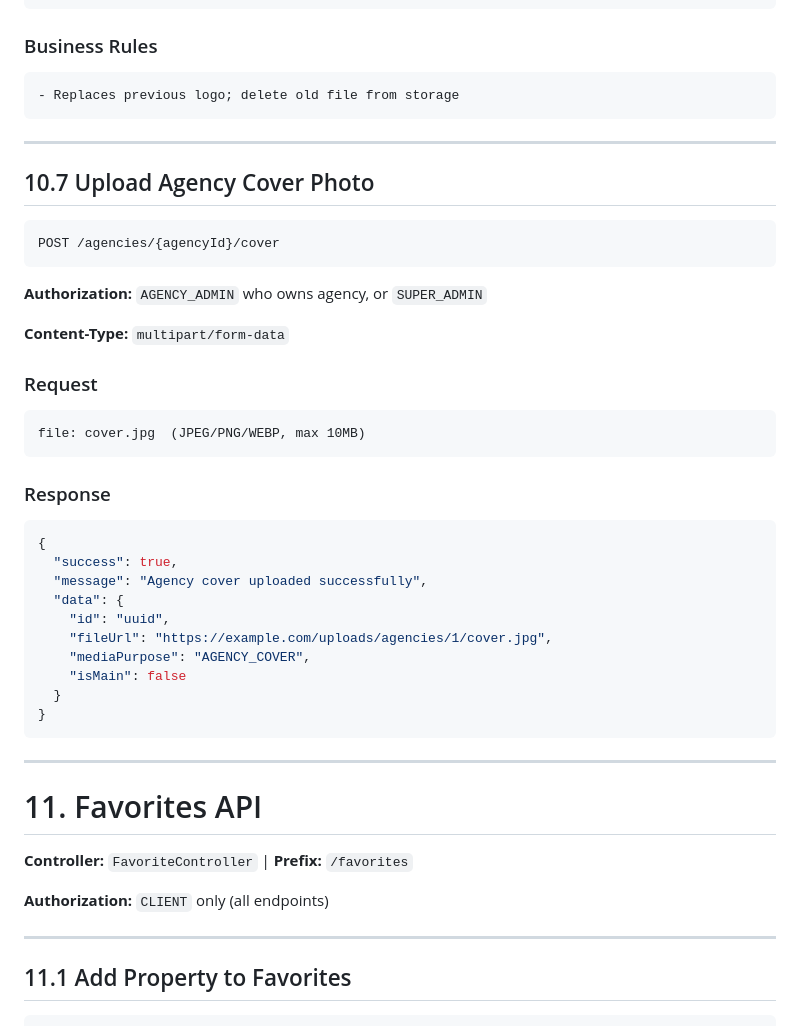
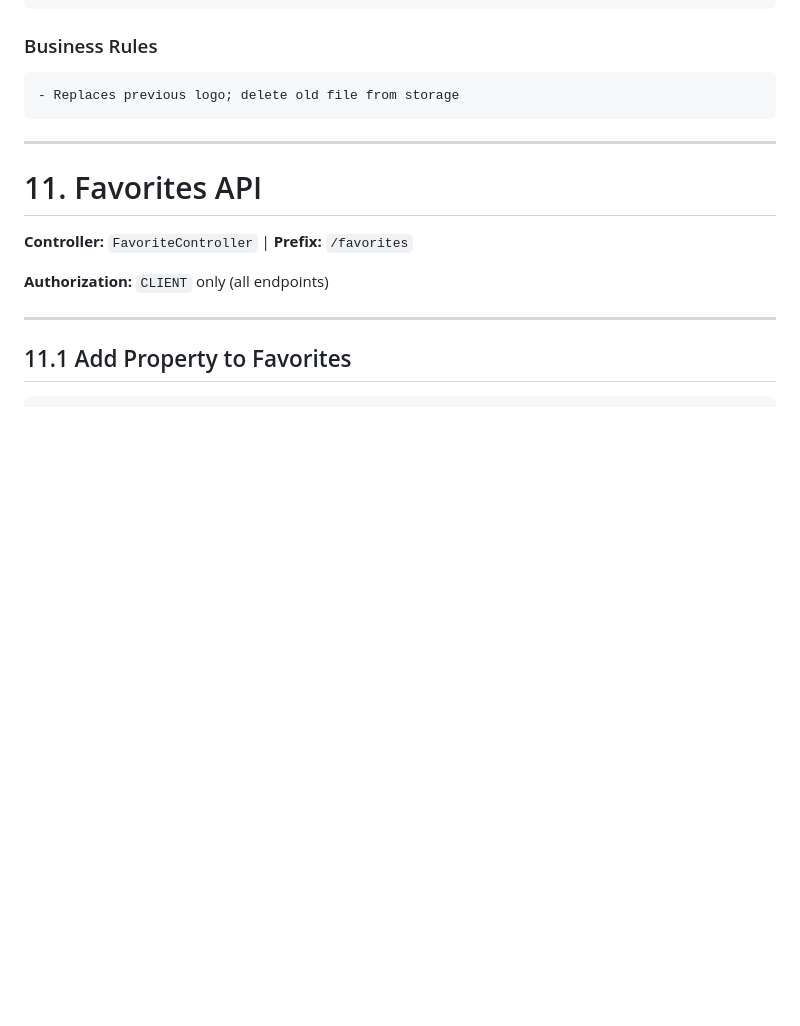
Before and after one commit to elsen111/Real-Estate-App, a Markdown page: docs/api/api.md, the part around one of its changes. Rendered like a GitHub page; blank space fills up the shorter version.

````diff
--- a/docs/api/api.md
+++ b/docs/api/api.md
@@ -2693,39 +2662,6 @@ file: logo.jpg  (JPEG/PNG/WEBP, max 5MB)
 
 ```
 - Replaces previous logo; delete old file from storage
-```
-
----
-
-## 10.7 Upload Agency Cover Photo
-
-```http
-POST /agencies/{agencyId}/cover
-```
-
-**Authorization:** `AGENCY_ADMIN` who owns agency, or `SUPER_ADMIN`
-
-**Content-Type:** `multipart/form-data`
-
-### Request
-
-```
-file: cover.jpg  (JPEG/PNG/WEBP, max 10MB)
-```
-
-### Response
-
-```json
-{
-  "success": true,
-  "message": "Agency cover uploaded successfully",
-  "data": {
-    "id": "uuid",
-    "fileUrl": "https://example.com/uploads/agencies/1/cover.jpg",
-    "mediaPurpose": "AGENCY_COVER",
-    "isMain": false
-  }
-}
 ```
 
 ---
````
Also changed, not shown: other parts of docs/api/api.md (+1 -32 lines).
